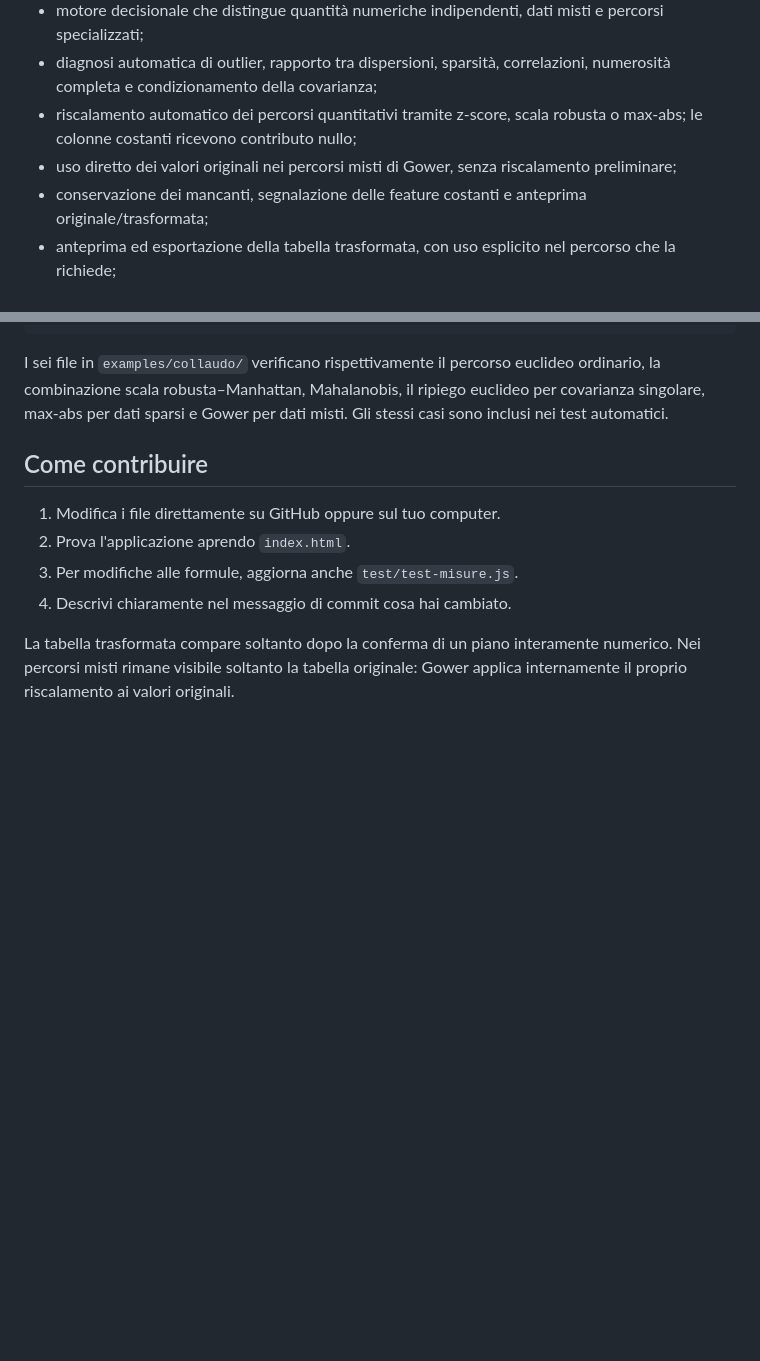
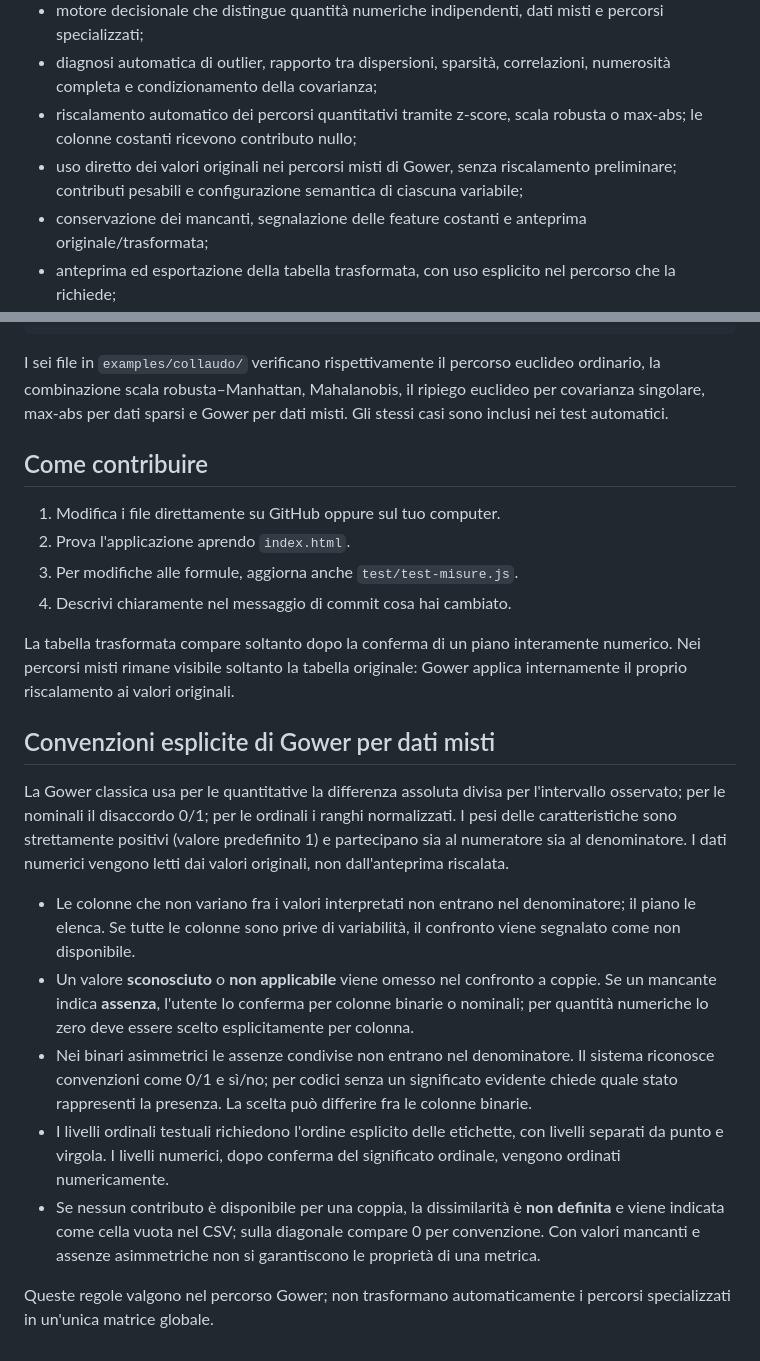
Before and after one commit to danielalandolfo0/laboratorio-misure, a Markdown page: README.md, 2 parts joined by grey strips. Drawn GitHub-style; blank space fills up the shorter version.

Commit message:
Documenta le convenzioni per pesi, mancanti, binari, ordinali e costanti

```diff
--- a/README.md
+++ b/README.md
@@ -10,7 +10,7 @@ Applicazione didattica per calcolare, confrontare e visualizzare distanze e diss
 - motore decisionale che distingue quantità numeriche indipendenti, dati misti e percorsi specializzati;
 - diagnosi automatica di outlier, rapporto tra dispersioni, sparsità, correlazioni, numerosità completa e condizionamento della covarianza;
 - riscalamento automatico dei percorsi quantitativi tramite z-score, scala robusta o max-abs; le colonne costanti ricevono contributo nullo;
-- uso diretto dei valori originali nei percorsi misti di Gower, senza riscalamento preliminare;
+- uso diretto dei valori originali nei percorsi misti di Gower, senza riscalamento preliminare; contributi pesabili e configurazione semantica di ciascuna variabile;
 - conservazione dei mancanti, segnalazione delle feature costanti e anteprima originale/trasformata;
 - anteprima ed esportazione della tabella trasformata, con uso esplicito nel percorso che la richiede;
 - piano di confronto che dichiara, per ogni percorso, origine dei dati, trasformazioni, politica sui mancanti e disponibilità del calcolo;
@@ -88,3 +88,34 @@ per dati misti. Gli stessi casi sono inclusi nei test automatici.
 La tabella trasformata compare soltanto dopo la conferma di un piano interamente
 numerico. Nei percorsi misti rimane visibile soltanto la tabella originale:
 Gower applica internamente il proprio riscalamento ai valori originali.
+
+
+## Convenzioni esplicite di Gower per dati misti
+
+La Gower classica usa per le quantitative la differenza assoluta divisa per
+l'intervallo osservato; per le nominali il disaccordo 0/1; per le ordinali
+i ranghi normalizzati. I pesi delle caratteristiche sono strettamente positivi
+(valore predefinito 1) e partecipano sia al numeratore sia al denominatore.
+I dati numerici vengono letti dai valori originali, non dall'anteprima riscalata.
+
+- Le colonne che non variano fra i valori interpretati non entrano nel
+  denominatore; il piano le elenca. Se tutte le colonne sono prive di
+  variabilità, il confronto viene segnalato come non disponibile.
+- Un valore **sconosciuto** o **non applicabile** viene omesso nel confronto
+  a coppie. Se un mancante indica **assenza**, l'utente lo conferma per
+  colonne binarie o nominali; per quantità numeriche lo zero deve essere
+  scelto esplicitamente per colonna.
+- Nei binari asimmetrici le assenze condivise non entrano nel denominatore.
+  Il sistema riconosce convenzioni come 0/1 e sì/no; per codici senza un
+  significato evidente chiede quale stato rappresenti la presenza. La
+  scelta può differire fra le colonne binarie.
+- I livelli ordinali testuali richiedono l'ordine esplicito delle etichette,
+  con livelli separati da punto e virgola. I livelli numerici, dopo conferma
+  del significato ordinale, vengono ordinati numericamente.
+- Se nessun contributo è disponibile per una coppia, la dissimilarità è
+  **non definita** e viene indicata come cella vuota nel CSV; sulla diagonale
+  compare 0 per convenzione. Con valori mancanti e assenze asimmetriche
+  non si garantiscono le proprietà di una metrica.
+
+Queste regole valgono nel percorso Gower; non trasformano automaticamente i
+percorsi specializzati in un'unica matrice globale.
```
